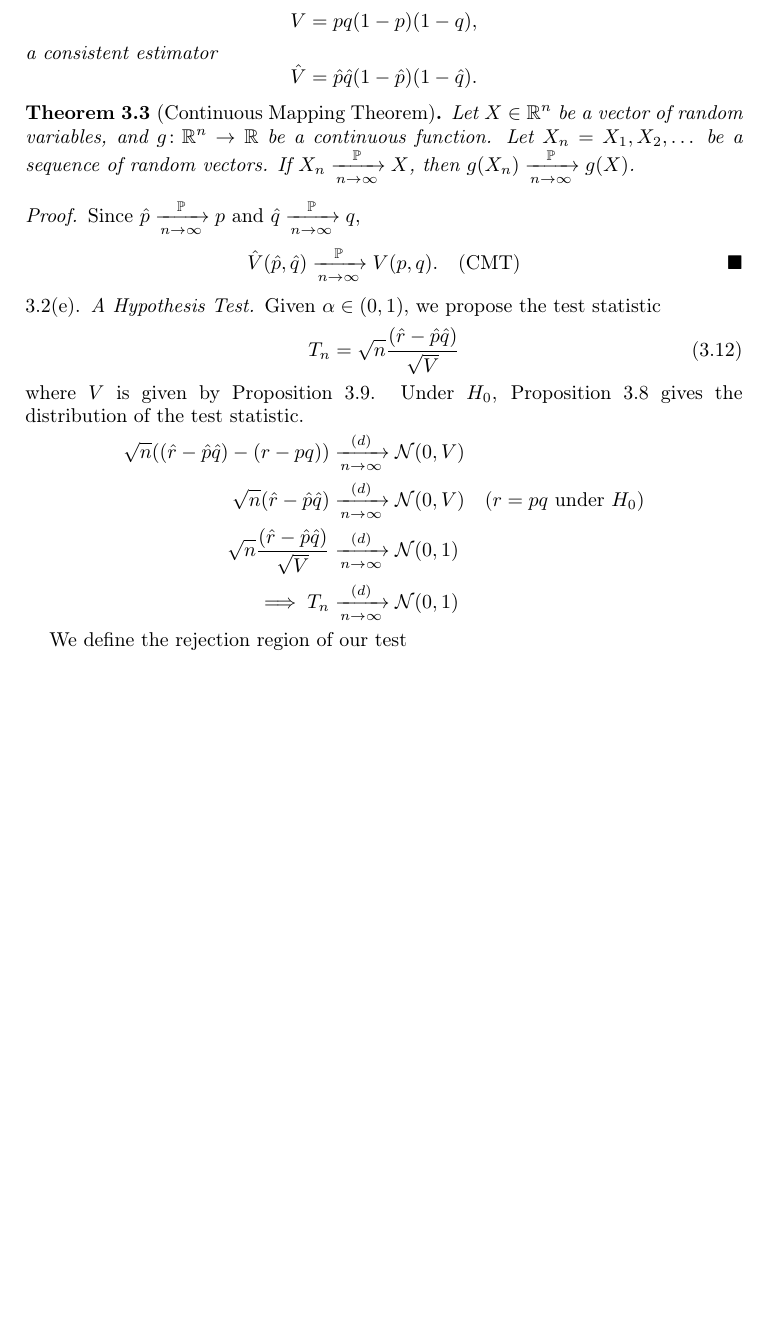
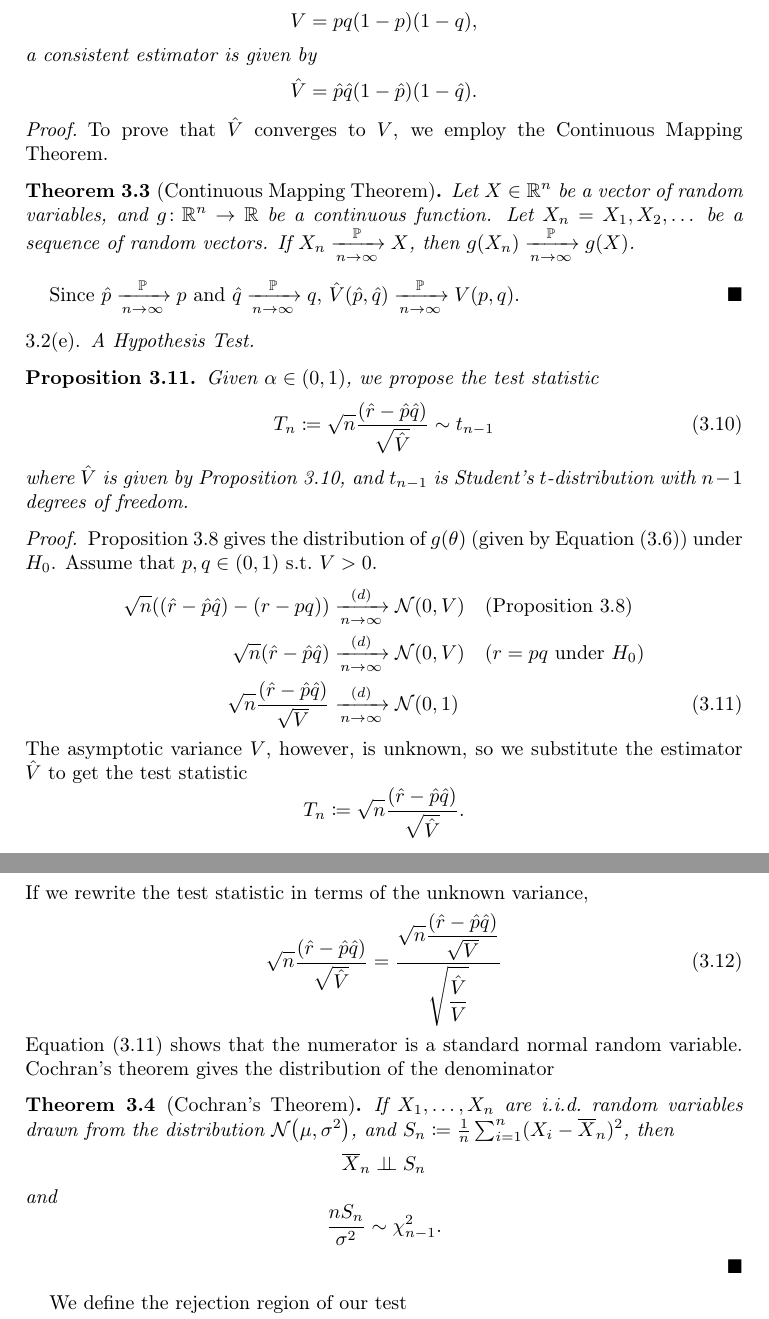
Before and after one commit to broesler/18.650-Fundamentals-of-Statistics, a LaTeX problem sheet (hw7/hw7_latex/hw7_p1.tex): part of page 15 of 15 before the commit and two parts of pages 15 and 16 of 16 after it, the two joined at a grey line, cut so that both start at the same text, the shorter picture padded with empty space. Compiled offline with pdfLaTeX.

Commit message:
Write up to Cochran's theorem.

```diff
--- a/hw7/hw7_latex/hw7_p1.tex
+++ b/hw7/hw7_latex/hw7_p1.tex
@@ -720,37 +721,70 @@ Consider the hypotheses
   \[ V = pq(1-p)(1-q). \qedhere \]
 \end{proof}
 
-\begin{prop}
+\begin{prop} \label{prop:Vhat}
 Given
   \[ V = pq(1-p)(1-q), \]
-a consistent estimator
+a consistent estimator is given by
   \[ \hat{V} = \phat\qhat(1 - \phat)(1 - \qhat). \]
 \end{prop}
 
+\begin{proof}
+  To prove that $\hat{V}$ converges to $V$, we employ the Continuous Mapping
+  Theorem.
   \begin{thm}[Continuous Mapping Theorem]
     Let $X \in \R^n$ be a vector of random variables, and $g \colon \R^n \to \R$
     be a continuous function. Let $X_n = X_1, X_2, \dots$ be a sequence of
     random vectors. If $X_n \Plim X$, then $g(X_n) \Plim g(X)$.
   \end{thm}
 
-\begin{proof}
   Since $\phat \Plim p$ and $\qhat \Plim q$,
-  \[ \hat{V}(\phat, \qhat) \Plim V(p, q). \quad\text{(CMT)} \qedhere \]
+  $\hat{V}(\phat, \qhat) \Plim V(p, q)$.
 \end{proof}
 
 \subsubsection{A Hypothesis Test}
+\begin{prop}
   Given $\alpha \in (0, 1)$, we propose the test statistic
   \begin{equation}
-  T_n = \sqrt{n}\frac{(\rhat - \phat\qhat)}{\sqrt{V}}
+    T_n \coloneqq \sqrt{n}\frac{(\rhat - \phat\qhat)}{\sqrt{\hat{V}}} \sim t_{n-1}
   \end{equation}
-where $V$ is given by Proposition~\ref{prop:V_H0}. Under $H_0$,
-Proposition~\ref{prop:delta} gives the distribution of the test statistic.
+  where $\hat{V}$ is given by Proposition~\ref{prop:Vhat}, and $t_{n-1}$ is
+  Student's $t$-distribution with $n-1$ degrees of freedom.
+\end{prop}
+
+\begin{proof}
+  Proposition~\ref{prop:delta} gives the distribution of $g(\theta)$ (given by
+  Equation~\eqref{eq:g}) under $H_0$.
+  Assume that $p, q \in (0, 1)$ s.t.\ $V > 0$.
   \begin{alignat*}{3}
-  \sqrt{n}\mleft((\rhat - \phat\qhat) - (r - pq)\mright) &\Dlim \N{0}{V} \\
+  \sqrt{n}\mleft((\rhat - \phat\qhat) - (r - pq)\mright) &\Dlim \N{0}{V}
+  \by{Proposition~\ref{prop:delta}} \\
   \sqrt{n}(\rhat - \phat\qhat) &\Dlim \N{0}{V} \by{$r = pq$ under $H_0$} \\
-  \sqrt{n}\frac{(\rhat - \phat\qhat)}{\sqrt{V}} &\Dlim \N{0}{1} \\
-  \implies T_n &\Dlim \N{0}{1}
+  \sqrt{n}\frac{(\rhat - \phat\qhat)}{\sqrt{V}} &\Dlim \N{0}{1} \numberthis
+  \label{eq:Tn_norm}
 \end{alignat*}
+The asymptotic variance $V$, however, is unknown, so we substitute the estimator
+$\hat{V}$ to get the test statistic
+\[ T_n \coloneqq  \sqrt{n}\frac{(\rhat - \phat\qhat)}{\sqrt{\hat{V}}}. \]
+If we rewrite the test statistic in terms of the unknown variance,
+\begin{equation} \label{eq:t1}
+  \sqrt{n}\frac{(\rhat - \phat\qhat)}{\sqrt{\hat{V}}} =
+  \ddfrac{\sqrt{n}\frac{(\rhat - \phat\qhat)}{\sqrt{V}}}
+         {\sqrt{\frac{\hat{V}}{V}}}
+\end{equation}
+Equation~\eqref{eq:Tn_norm} shows that the numerator is a standard normal random
+variable. Cochran's theorem gives the distribution of the denominator
+\begin{thm}[Cochran's Theorem]
+  If $X_1, \dots, X_n$ are \iid\ random variables drawn from the distribution
+  $\N{\mu}{\sigma^2}$, and $S_n \coloneqq \avg{i}{n} (X_i - \overline{X}_n)^2$,
+  then
+  \[ \overline{X}_n \indep S_n \]
+  and
+  \[ \frac{n S_n}{\sigma^2} \sim \chi_{n-1}^2. \]
+\end{thm}
+% where $S_n$ is the sample variance of $n$ \iid\ normal random variables
+  % \sim \ddfrac{\N{0}{1}}{\sqrt{\frac{\chi_{n-1}^2}{\nu}}}
+  % \implies T_n &\Dlim t_{n-1}
+\end{proof}
 
 We define the rejection region of our test
 \begin{equation}
```
Also changed, not shown: hw7/hw7_latex/hw7_p1.tex (11 more changed lines). Lines whose indentation alone changed are shown as unchanged.
